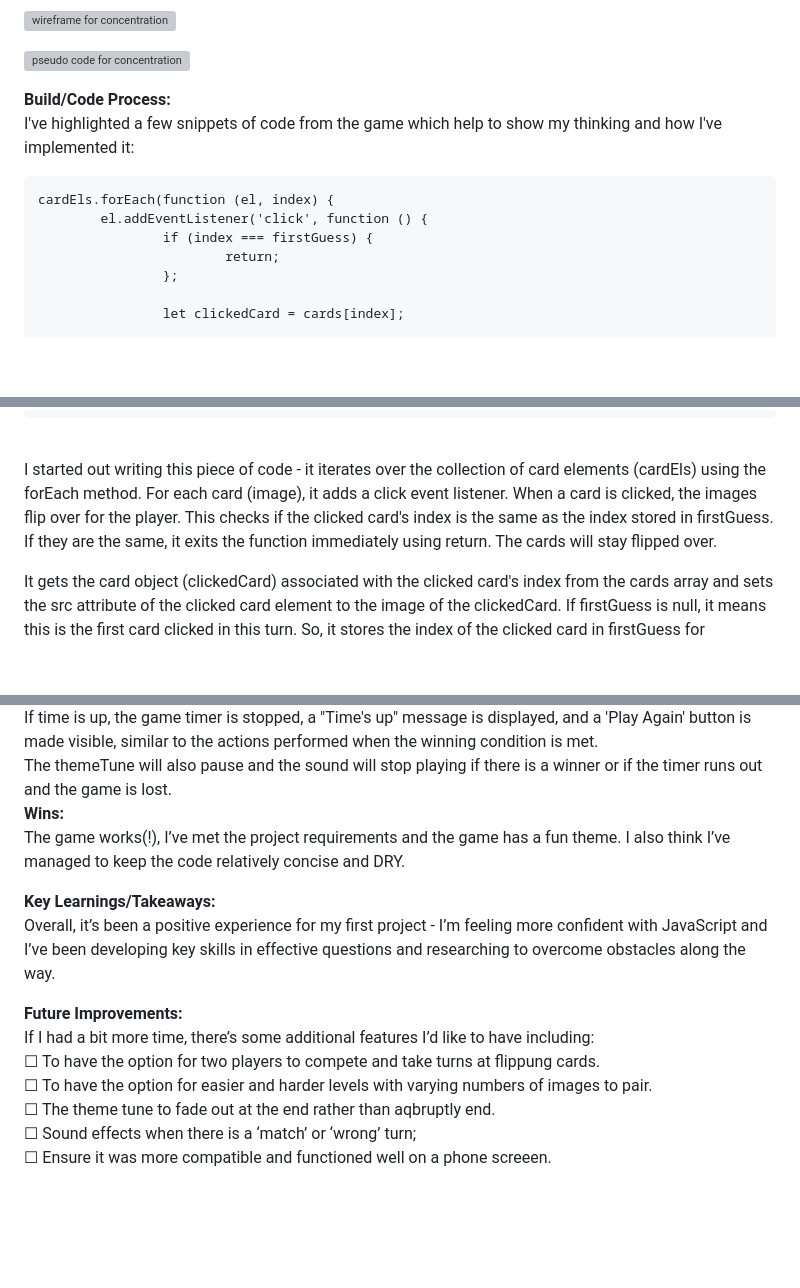
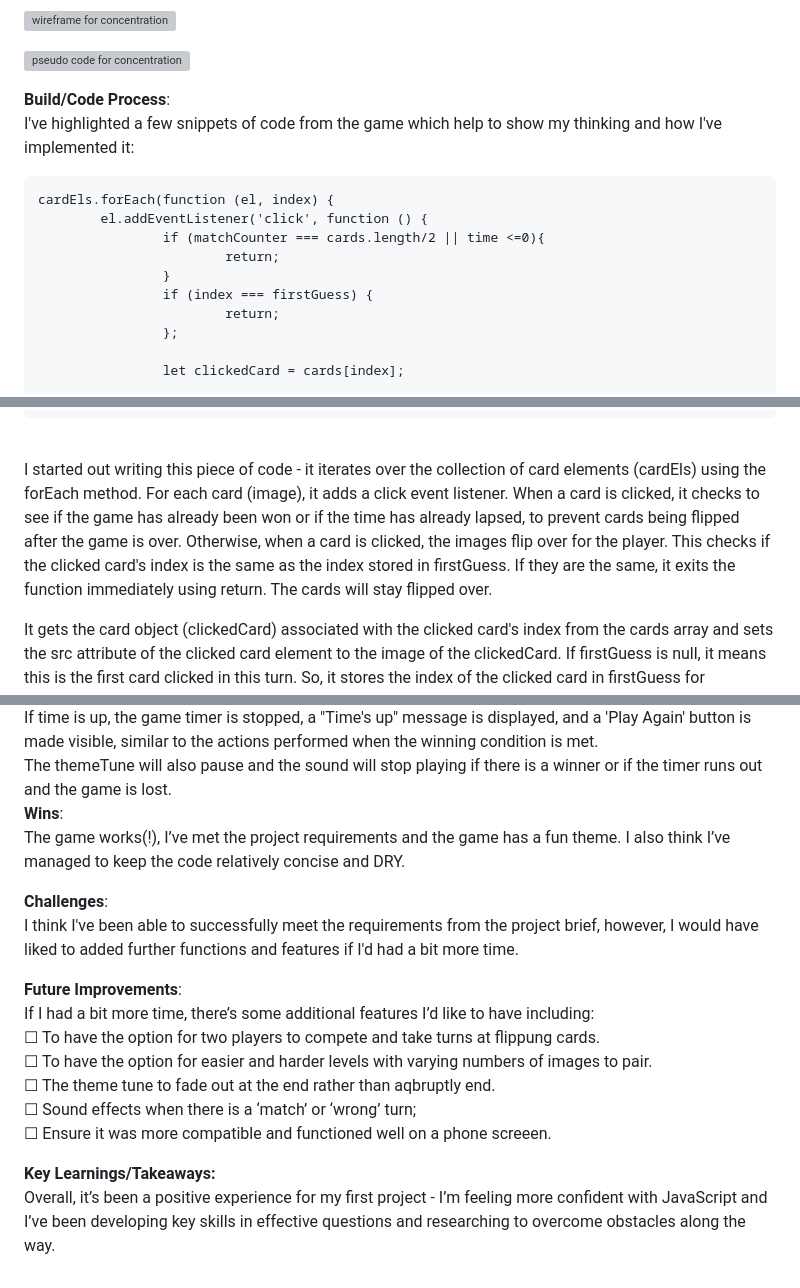
Before and after one commit to hannahcurran/Concentration-Memory-Game, a Markdown page: README.md, 3 parts joined by grey strips. GitHub-like rendering; blank space fills up the shorter version; grey boxes are pictures that could not be loaded.

````diff
--- a/README.md
+++ b/README.md
@@ -53,13 +55,16 @@ For the project  planning, I used draw.io to design a wireframe, plan and write
 <br>
 
 
-**Build/Code Process:** <br>
+**Build/Code Process**: <br>
 I've highlighted a few snippets of code from the game which help to show my thinking and how I've implemented it:<br>
 
 
 ```
 cardEls.forEach(function (el, index) {
         el.addEventListener('click', function () {
+                if (matchCounter === cards.length/2 || time <=0){
+                        return;
+                }
                 if (index === firstGuess) {
                         return;
                 };
@@ -94,7 +99,7 @@ cardEls.forEach(function (el, index) {
 ```
 <br>
 
-I started out writing this piece of code - it iterates over the collection of card elements (cardEls) using the forEach method. For each card (image), it adds a click event listener. When a card is clicked, the images flip over for the player. This checks if the clicked card's index is the same as the index stored in firstGuess. If they are the same, it exits the function immediately using return. The cards will stay flipped over. <br>
+I started out writing this piece of code - it iterates over the collection of card elements (cardEls) using the forEach method. For each card (image), it adds a click event listener. When a card is clicked, it checks to see if the game has already been won or if the time has already lapsed, to prevent cards being flipped after the game is over. Otherwise, when a card is clicked, the images flip over for the player. This checks if the clicked card's index is the same as the index stored in firstGuess. If they are the same, it exits the function immediately using return. The cards will stay flipped over. <br>
 
 It gets the card object (clickedCard) associated with the clicked card's index from the cards array and sets the src attribute of the clicked card element to the image of the clickedCard. If firstGuess is null, it means this is the first card clicked in this turn. So, it stores the index of the clicked card in firstGuess for comparison with the next clicked card.<br>
 
@@ -159,20 +164,22 @@ The themeTune will also pause and the sound will stop playing if there is a winn
 
 
 
-**Wins:**<br>
+**Wins**:<br>
 The game works(!), I’ve met the project requirements and the game has a fun theme. I also think I’ve managed to keep the code relatively concise and DRY.<br>
 
 
-
-**Key Learnings/Takeaways:** <br>
-Overall, it’s been a positive experience for my first project - I’m feeling more confident with JavaScript and I’ve been developing key skills in effective questions and researching to overcome obstacles along the way.
+**Challenges**:<br>
+I think I've been able to successfully meet the requirements from the project brief, however, I would have liked to added further functions and features if I'd had a bit more time.<br>
 
 
 
-**Future Improvements:** <br>
+**Future Improvements**: <br>
 If I had a bit more time, there’s some additional features I’d like to have including: <br>
 ☐ To have the option for two players to compete and take turns at flippung cards. <br>
 ☐ To have the option for easier and harder levels with varying numbers of images to pair. <br>
 ☐ The theme tune to fade out at the end rather than aqbruptly end. <br>
 ☐ Sound effects when there is a ‘match’ or ‘wrong’ turn;<br>
 ☐ Ensure it was more compatible and functioned well on a phone screeen.<br>
+
+**Key Learnings/Takeaways:** <br>
+Overall, it’s been a positive experience for my first project - I’m feeling more confident with JavaScript and I’ve been developing key skills in effective questions and researching to overcome obstacles along the way.
````
Also changed, not shown: other parts of README.md (+5 -3 lines).
